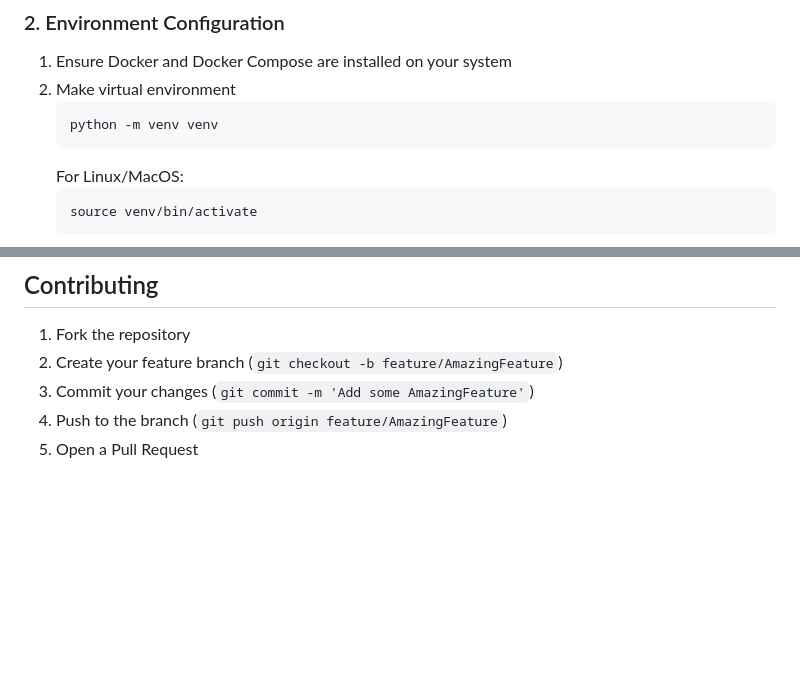
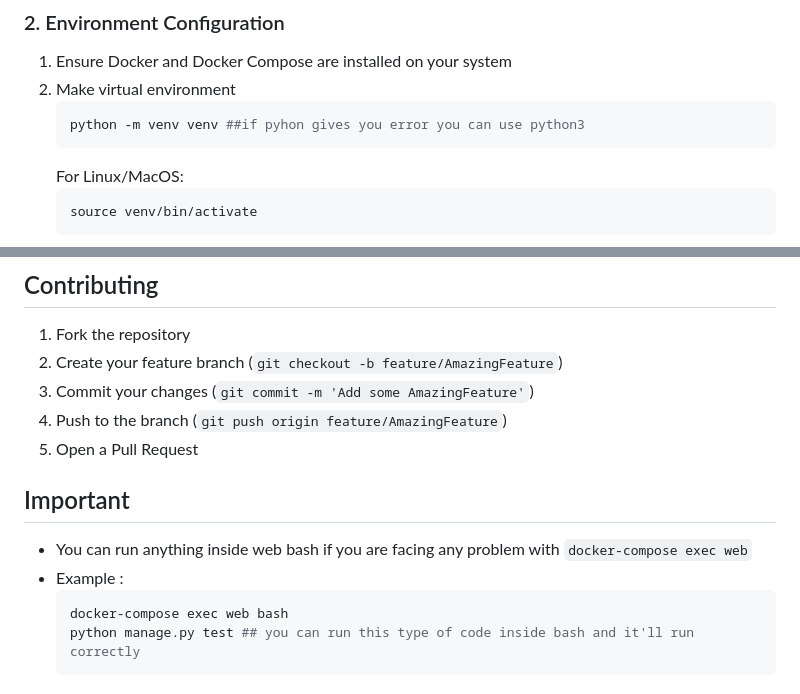
Before and after one commit to Ashfiq98/django_project_property_management, a Markdown page: README.md, 2 parts joined by grey strips. Rendered like a GitHub page; blank space fills up the shorter version.

````diff
--- a/README.md
+++ b/README.md
@@ -35,7 +35,7 @@ code . ## for opening inside vs code
 1. Ensure Docker and Docker Compose are installed on your system
 2. Make virtual environment
    ```bash
-   python -m venv venv
+   python -m venv venv ##if pyhon gives you error you can use python3
    ```
    For Linux/MacOS:
    ```bash
@@ -151,3 +151,11 @@ docker-compose exec web coverage report
 3. Commit your changes (`git commit -m 'Add some AmazingFeature'`)
 4. Push to the branch (`git push origin feature/AmazingFeature`)
 5. Open a Pull Request
+
+## Important
+ * You can run anything inside web bash if you are facing any problem with `docker-compose exec web`
+ * Example :
+   ```bash
+   docker-compose exec web bash
+   python manage.py test ## you can run this type of code inside bash and it'll run correctly
+   ```
````
